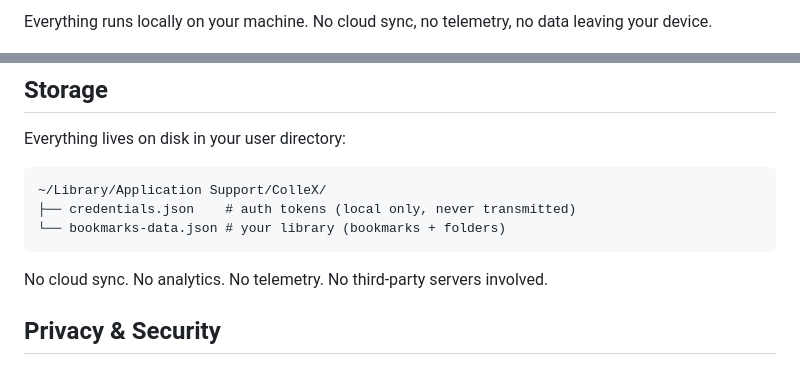
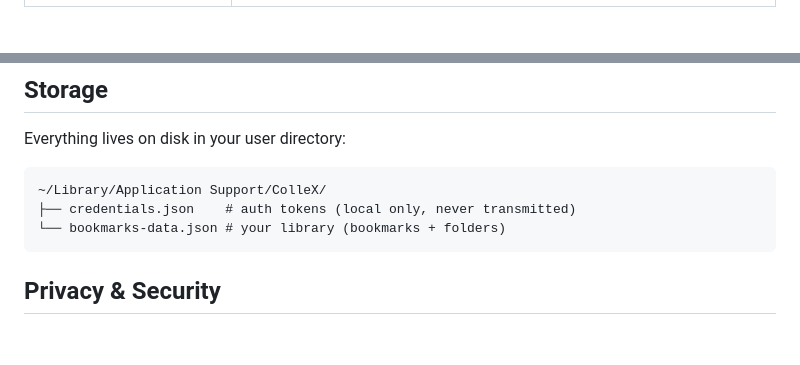
Before and after one commit to hasanaydins/ColleX, a Markdown page: README.md, 2 parts joined by grey strips. Rendered like a GitHub page; blank space fills up the shorter version.

````diff
--- a/README.md
+++ b/README.md
@@ -10,6 +15,7 @@ View saved posts in masonry, card, or list layouts. Search, filter by folder or
 
-Everything runs locally on your machine. No cloud sync, no telemetry, no data leaving your device.
-
+</td>
+</tr>
+</table>
 
 <p align="center">
 <img src="assets/apppreview.jpg" alt="ColleX demo" width="720" />
@@ -67,8 +73,6 @@ Everything lives on disk in your user directory:
 └── bookmarks-data.json # your library (bookmarks + folders)
 ```
 
-No cloud sync. No analytics. No telemetry. No third-party servers involved.
-
 ## Privacy & Security
 
 - **Local-only.** All data and credentials remain on your machine. ColleX does not phone home.
````
Also changed, not shown: other parts of README.md (+10 -5 lines).
